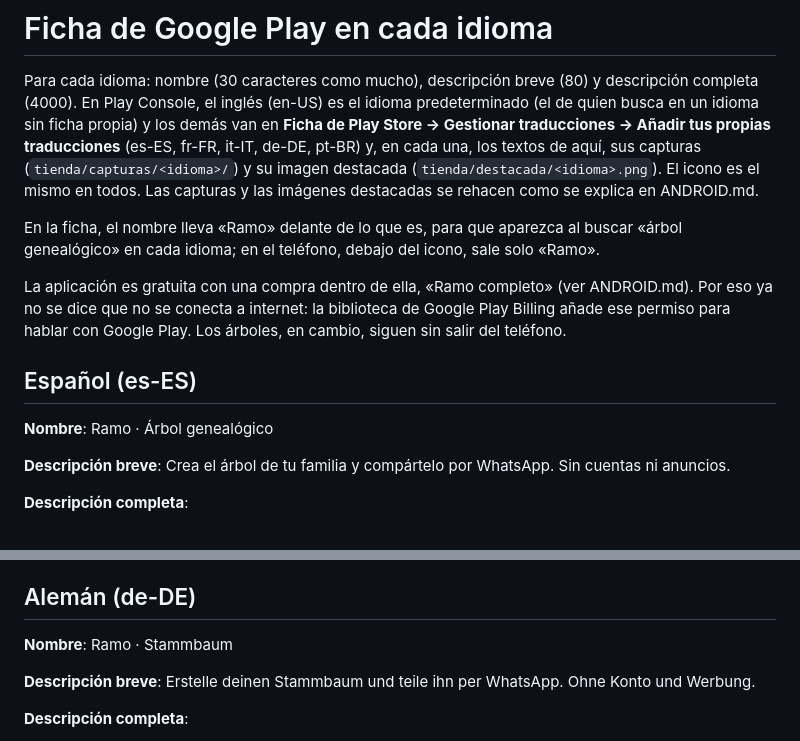
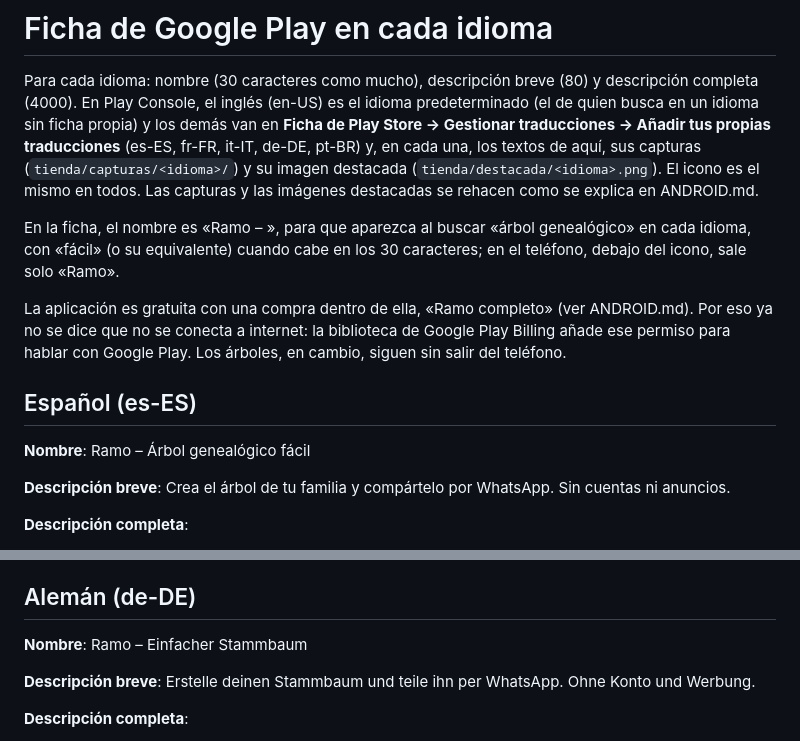
Before and after one commit to Thenend/arbol-genealogico, a Markdown page: tienda/ficha.md, 2 parts joined by grey strips. GitHub-like rendering.

Commit message:
Ficha: el nombre como «Ramo – <lo que es>» en todos los idiomas, con «fácil» si cabe
Co-Authored-By: Claude Opus 5.5 <noreply@anthropic.com>

```diff
--- a/tienda/ficha.md
+++ b/tienda/ficha.md
@@ -7,8 +7,8 @@ pt-BR) y, en cada una, los textos de aquí, sus capturas (`tienda/capturas/<idio
 (`tienda/destacada/<idioma>.png`). El icono es el mismo en todos. Las capturas y las imágenes destacadas se rehacen
 como se explica en ANDROID.md.
 
-En la ficha, el nombre lleva «Ramo» delante de lo que es, para que aparezca al buscar «árbol genealógico» en cada
-idioma; en el teléfono, debajo del icono, sale solo «Ramo».
+En la ficha, el nombre es «Ramo – <lo que es>», para que aparezca al buscar «árbol genealógico» en cada idioma, con
+«fácil» (o su equivalente) cuando cabe en los 30 caracteres; en el teléfono, debajo del icono, sale solo «Ramo».
 
 La aplicación es gratuita con una compra dentro de ella, «Ramo completo» (ver ANDROID.md). Por eso ya no se dice que
 no se conecta a internet: la biblioteca de Google Play Billing añade ese permiso para hablar con Google Play. Los
@@ -16,7 +16,7 @@ no se conecta a internet: la biblioteca de Google Play Billing añade ese permis
 
 ## Español (es-ES)
 
-**Nombre**: Ramo · Árbol genealógico
+**Nombre**: Ramo – Árbol genealógico fácil
 
 **Descripción breve**: Crea el árbol de tu familia y compártelo por WhatsApp. Sin cuentas ni anuncios.
 
@@ -164,7 +164,7 @@ no se conecta a internet: la biblioteca de Google Play Billing añade ese permis
 
 ## Alemán (de-DE)
 
-**Nombre**: Ramo · Stammbaum
+**Nombre**: Ramo – Einfacher Stammbaum
 
 **Descripción breve**: Erstelle deinen Stammbaum und teile ihn per WhatsApp. Ohne Konto und Werbung.
 
```
Also changed, not shown: other parts of tienda/ficha.md (+3 -3 lines), ANDROID.md (+2 -2 lines).
